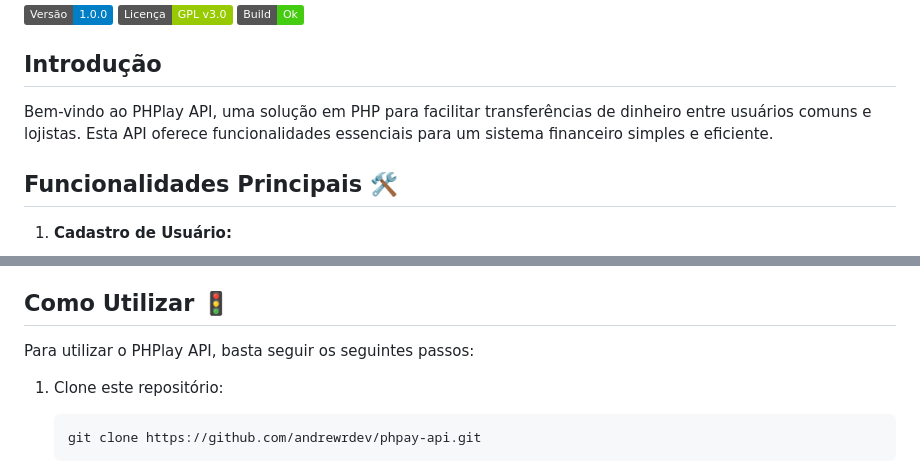
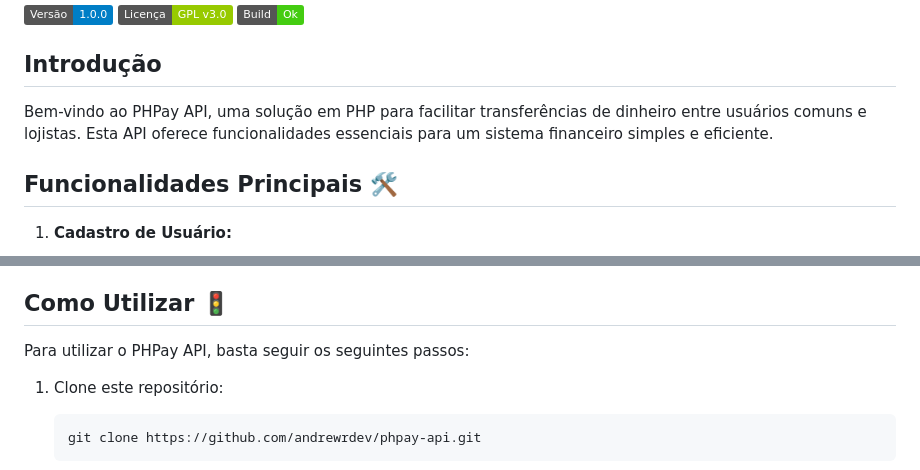
Before and after one commit to andrewrdev/phpay-api, a Markdown page: README.md, 2 parts joined by grey strips. Rendered like a GitHub page; badges without logos.

````diff
--- a/README.md
+++ b/README.md
@@ -7,7 +7,7 @@
 
 ## Introdução
 
-Bem-vindo ao PHPlay API, uma solução em PHP para facilitar transferências de dinheiro entre usuários comuns e lojistas. Esta API oferece funcionalidades essenciais para um sistema financeiro simples e eficiente.
+Bem-vindo ao PHPay API, uma solução em PHP para facilitar transferências de dinheiro entre usuários comuns e lojistas. Esta API oferece funcionalidades essenciais para um sistema financeiro simples e eficiente.
 
 ## Funcionalidades Principais 🛠️
 
@@ -21,7 +21,7 @@ Bem-vindo ao PHPlay API, uma solução em PHP para facilitar transferências de
 
 ## Como Utilizar 🚦
 
-Para utilizar o PHPlay API, basta seguir os seguintes passos:
+Para utilizar o PHPay API, basta seguir os seguintes passos:
 
 1. Clone este repositório:
    ```bash
````
